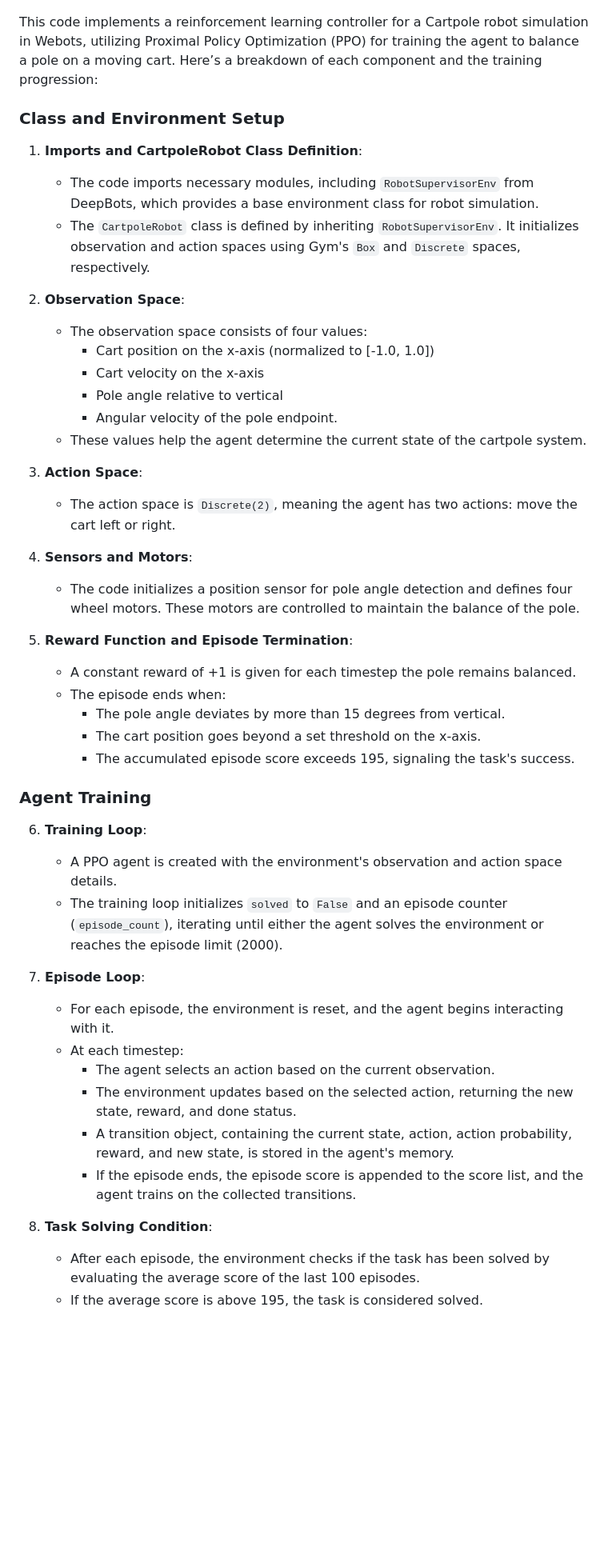
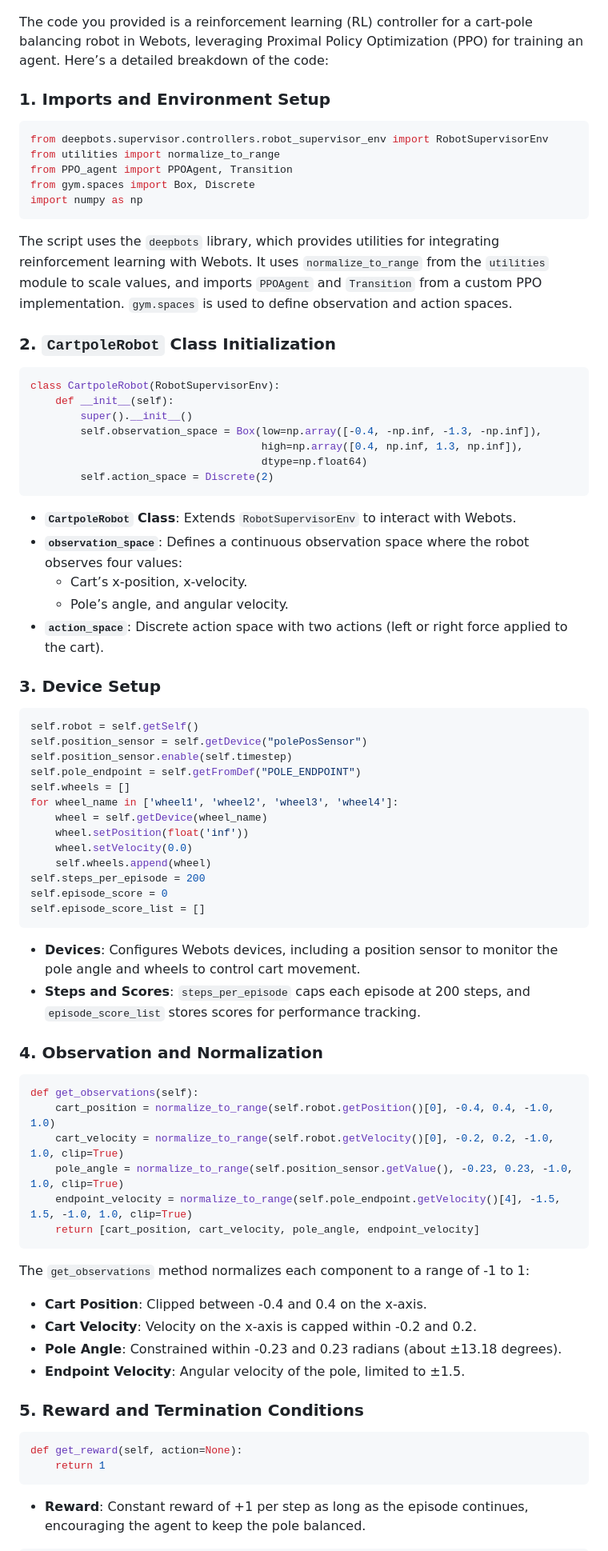
Before and after one commit to Jjateen/Robotics-Lab, a Markdown page: Task 2/README.md, the part around the change printed below. Shown: that part at 80% size. GitHub-like rendering; blank space fills up the shorter version.

````diff
--- a/Task 2/README.md
+++ b/Task 2/README.md
@@ -1,49 +1,76 @@
 ![Task2](./Task%202.png)
 
-This code implements a reinforcement learning controller for a Cartpole robot simulation in Webots, utilizing Proximal Policy Optimization (PPO) for training the agent to balance a pole on a moving cart. Here’s a breakdown of each component and the training progression:
+The code you provided is a reinforcement learning (RL) controller for a cart-pole balancing robot in Webots, leveraging Proximal Policy Optimization (PPO) for training an agent. Here’s a detailed breakdown of the code:
 
-### Class and Environment Setup
+### 1. Imports and Environment Setup
+```python
+from deepbots.supervisor.controllers.robot_supervisor_env import RobotSupervisorEnv
+from utilities import normalize_to_range
+from PPO_agent import PPOAgent, Transition
+from gym.spaces import Box, Discrete
+import numpy as np
+```
 
-1. **Imports and CartpoleRobot Class Definition**:
-   - The code imports necessary modules, including `RobotSupervisorEnv` from DeepBots, which provides a base environment class for robot simulation.
-   - The `CartpoleRobot` class is defined by inheriting `RobotSupervisorEnv`. It initializes observation and action spaces using Gym's `Box` and `Discrete` spaces, respectively.
+The script uses the `deepbots` library, which provides utilities for integrating reinforcement learning with Webots. It uses `normalize_to_range` from the `utilities` module to scale values, and imports `PPOAgent` and `Transition` from a custom PPO implementation. `gym.spaces` is used to define observation and action spaces.
 
-2. **Observation Space**:
-   - The observation space consists of four values:
-     - Cart position on the x-axis (normalized to [-1.0, 1.0])
-     - Cart velocity on the x-axis
-     - Pole angle relative to vertical
-     - Angular velocity of the pole endpoint.
-   - These values help the agent determine the current state of the cartpole system.
+### 2. `CartpoleRobot` Class Initialization
+```python
+class CartpoleRobot(RobotSupervisorEnv):
+    def __init__(self):
+        super().__init__()
+        self.observation_space = Box(low=np.array([-0.4, -np.inf, -1.3, -np.inf]),
+                                     high=np.array([0.4, np.inf, 1.3, np.inf]),
+                                     dtype=np.float64)
+        self.action_space = Discrete(2)
+```
 
-3. **Action Space**:
-   - The action space is `Discrete(2)`, meaning the agent has two actions: move the cart left or right.
+- **`CartpoleRobot` Class**: Extends `RobotSupervisorEnv` to interact with Webots.
+- **`observation_space`**: Defines a continuous observation space where the robot observes four values:
+    - Cart’s x-position, x-velocity.
+    - Pole’s angle, and angular velocity.
+- **`action_space`**: Discrete action space with two actions (left or right force applied to the cart).
 
-4. **Sensors and Motors**:
-   - The code initializes a position sensor for pole angle detection and defines four wheel motors. These motors are controlled to maintain the balance of the pole.
+### 3. Device Setup
+```python
+self.robot = self.getSelf()
+self.position_sensor = self.getDevice("polePosSensor")
+self.position_sensor.enable(self.timestep)
+self.pole_endpoint = self.getFromDef("POLE_ENDPOINT")
+self.wheels = []
+for wheel_name in ['wheel1', 'wheel2', 'wheel3', 'wheel4']:
+    wheel = self.getDevice(wheel_name)
+    wheel.setPosition(float('inf'))
+    wheel.setVelocity(0.0)
+    self.wheels.append(wheel)
+self.steps_per_episode = 200
+self.episode_score = 0
+self.episode_score_list = []
+```
 
-5. **Reward Function and Episode Termination**:
-   - A constant reward of +1 is given for each timestep the pole remains balanced.
-   - The episode ends when:
-     - The pole angle deviates by more than 15 degrees from vertical.
-     - The cart position goes beyond a set threshold on the x-axis.
-     - The accumulated episode score exceeds 195, signaling the task's success.
+- **Devices**: Configures Webots devices, including a position sensor to monitor the pole angle and wheels to control cart movement.
+- **Steps and Scores**: `steps_per_episode` caps each episode at 200 steps, and `episode_score_list` stores scores for performance tracking.
 
-### Agent Training
+### 4. Observation and Normalization
+```python
+def get_observations(self):
+    cart_position = normalize_to_range(self.robot.getPosition()[0], -0.4, 0.4, -1.0, 1.0)
+    cart_velocity = normalize_to_range(self.robot.getVelocity()[0], -0.2, 0.2, -1.0, 1.0, clip=True)
+    pole_angle = normalize_to_range(self.position_sensor.getValue(), -0.23, 0.23, -1.0, 1.0, clip=True)
+    endpoint_velocity = normalize_to_range(self.pole_endpoint.getVelocity()[4], -1.5, 1.5, -1.0, 1.0, clip=True)
+    return [cart_position, cart_velocity, pole_angle, endpoint_velocity]
+```
 
-6. **Training Loop**:
-   - A PPO agent is created with the environment's observation and action space details.
-   - The training loop initializes `solved` to `False` and an episode counter (`episode_count`), iterating until either the agent solves the environment or reaches the episode limit (2000).
+The `get_observations` method normalizes each component to a range of -1 to 1:
+- **Cart Position**: Clipped between -0.4 and 0.4 on the x-axis.
+- **Cart Velocity**: Velocity on the x-axis is capped within -0.2 and 0.2.
+- **Pole Angle**: Constrained within -0.23 and 0.23 radians (about ±13.18 degrees).
+- **Endpoint Velocity**: Angular velocity of the pole, limited to ±1.5.
 
-7. **Episode Loop**:
-   - For each episode, the environment is reset, and the agent begins interacting with it.
-   - At each timestep:
-     - The agent selects an action based on the current observation.
-     - The environment updates based on the selected action, returning the new state, reward, and done status.
-     - A transition object, containing the current state, action, action probability, reward, and new state, is stored in the agent's memory.
-     - If the episode ends, the episode score is appended to the score list, and the agent trains on the collected transitions.
+### 5. Reward and Termination Conditions
+```python
+def get_reward(self, action=None):
+    return 1
+```
 
-8. **Task Solving Condition**:
-   - After each episode, the environment checks if the task has been solved by evaluating the average score of the last 100 episodes.
-   - If the average score is above 195, the task is considered solved.
+- **Reward**: Constant reward of +1 per step as long as the episode continues, encouraging the agent to keep the pole balanced.
 
````
Also changed, not shown: other parts of Task 2/README.md (+87 -9 lines).
